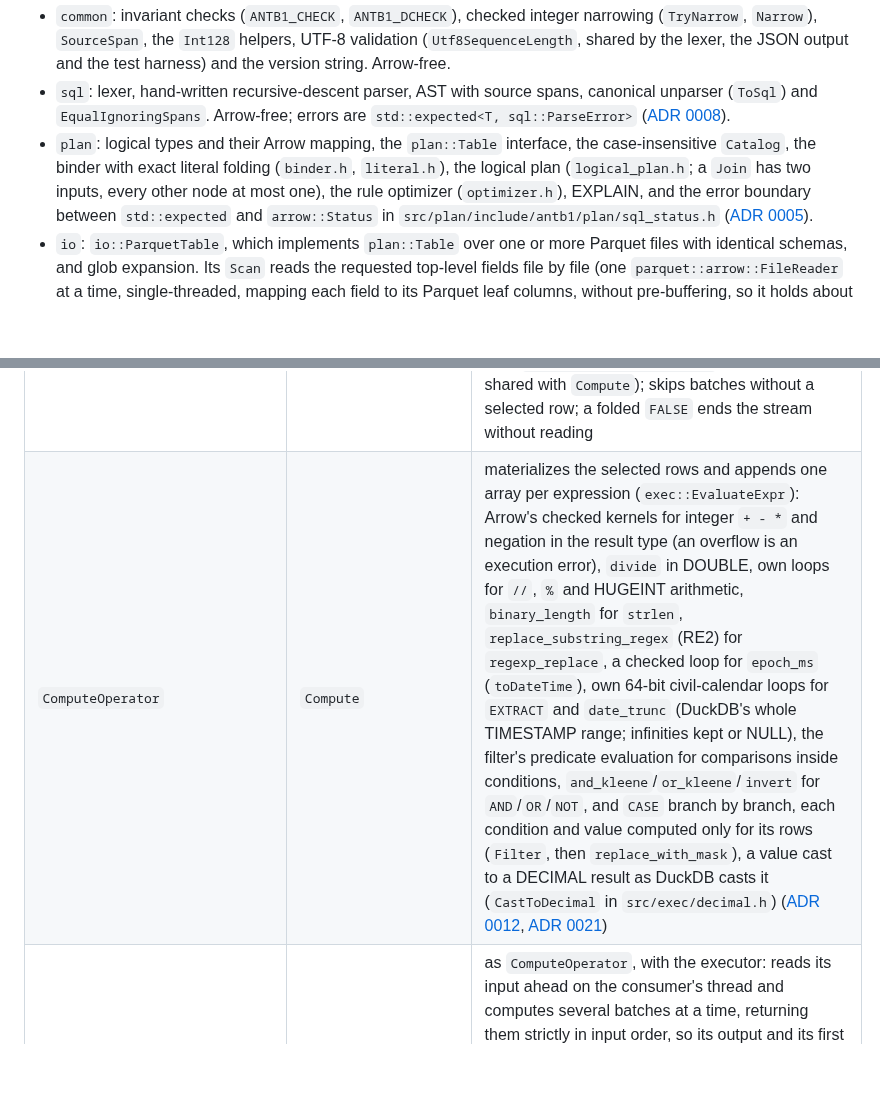
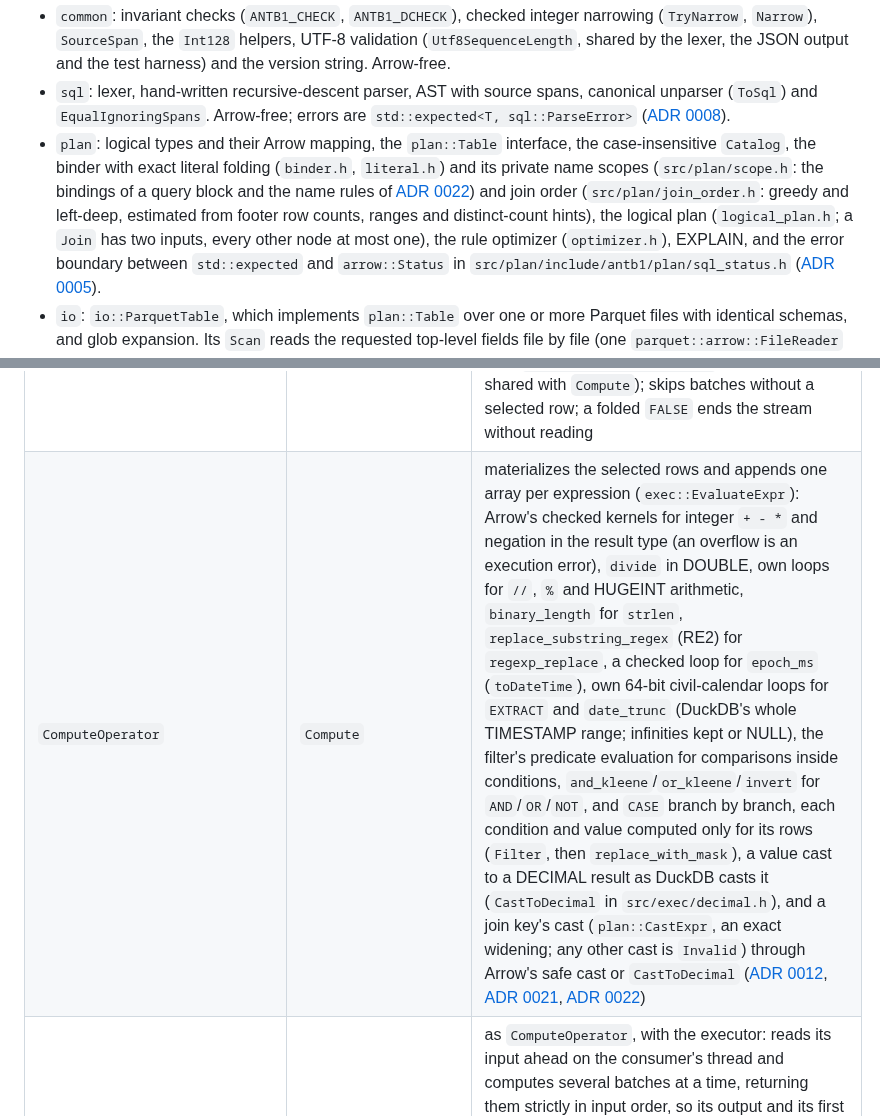
Before and after one commit to ydb-campus/antb1, a Markdown page: docs/architecture.md, 2 parts joined by grey strips. GitHub-like rendering; blank space fills up the shorter version.

```diff
--- a/docs/architecture.md
+++ b/docs/architecture.md
@@ -33,7 +33,10 @@ Responsibilities:
   `EqualIgnoringSpans`. Arrow-free; errors are `std::expected<T, sql::ParseError>`
   ([ADR 0008](adr/0008-parser-and-unparser.md)).
 - `plan`: logical types and their Arrow mapping, the `plan::Table` interface, the case-insensitive `Catalog`, the
-  binder with exact literal folding (`binder.h`, `literal.h`), the logical plan (`logical_plan.h`; a `Join` has two inputs,
+  binder with exact literal folding (`binder.h`, `literal.h`) and its private name scopes (`src/plan/scope.h`: the
+  bindings of a query block and the name rules of [ADR 0022](adr/0022-joins-and-query-blocks.md)) and join order
+  (`src/plan/join_order.h`: greedy and left-deep, estimated from footer row counts, ranges and distinct-count
+  hints), the logical plan (`logical_plan.h`; a `Join` has two inputs,
   every other node at most one), the rule
   optimizer (`optimizer.h`), EXPLAIN, and the error boundary between `std::expected` and `arrow::Status` in
   `src/plan/include/antb1/plan/sql_status.h` ([ADR 0005](adr/0005-error-boundary.md)).
@@ -259,7 +262,7 @@ then the probe's parts.
 | `PartTwoLevelAggregateOperator` | `GroupAggregate` or `Aggregate` with `COUNT(DISTINCT)` over a part pipeline, when `TwoLevelAggregation` allows it | groups every part into one inner `GroupTable` per distinct column (keys K and the column) and a plain one by K for the other calls; the first parts (4M rows by metadata) decide the heavy K (`HeavyHitters`); partitions a light K by the hash of K and a heavy K's groups by the hash of K and the column (`GroupTable::Partition(prefix, heavy)`); merges as `PartGroupAggregateOperator`; then, per partition in parallel, groups the inner groups by K (`OuterGroups`: a distinct column's count is its inner groups with a non-NULL value) and builds the light groups' rows; merges the heavy K's groups across partitions in partition order and emits them last ([ADR 0014](adr/0014-two-level-aggregation.md)) |
 | `PartTopNOperator` | `Limit` over `Sort` (a top-N) over a part pipeline | keeps every part's first `limit + offset` rows of the order in its own `SortBuffer` on the pool, merges the buffers in part order (ties keep their input order, parts in part order) and keeps the first `limit + offset` again: exactly the serial top-N's rows and order; emits the window; with late materialization ([ADR 0016](adr/0016-late-materialization.md): limit + offset at most half of the kept parts) the parts scan only the columns their filters, computations and keys read (`exec::LateScan`: the others are NULL placeholders, one of them carries the rows' ids), and the window's other columns are read from their parts afterwards, one task per part and column |
 | `FilterOperator` | `Filter` | evaluates every comparison with Arrow's comparison kernels (`equal`, `less`, ...) and `[NOT] LIKE` with `exec::LikePattern` (DuckDB's rules; patterns without `_` match by their literal segments), `[NOT] IN` as `equal` per value combined with `or_kleene` (and `invert` for NOT IN), compares two columns with the same kernels in their common type (a DECIMAL against a DECIMAL of another scale or an integer exactly by value, `exec::CompareExact`, and against a DOUBLE after DuckDB's conversion, `exec::DecimalToDouble`, which also converts a DECIMAL column compared with DOUBLE constants), combines them with `and_kleene`, keeps the rows of a computed BOOLEAN condition (`IS TRUE`, for `OR` and `NOT`), turns NULL into false and attaches the result as the selection (one `exec::PredicateEvaluator` per predicate, shared with `Compute`); skips batches without a selected row; a folded `FALSE` ends the stream without reading |
-| `ComputeOperator` | `Compute` | materializes the selected rows and appends one array per expression (`exec::EvaluateExpr`): Arrow's checked kernels for integer `+ - *` and negation in the result type (an overflow is an execution error), `divide` in DOUBLE, own loops for `//`, `%` and HUGEINT arithmetic, `binary_length` for `strlen`, `replace_substring_regex` (RE2) for `regexp_replace`, a checked loop for `epoch_ms` (`toDateTime`), own 64-bit civil-calendar loops for `EXTRACT` and `date_trunc` (DuckDB's whole TIMESTAMP range; infinities kept or NULL), the filter's predicate evaluation for comparisons inside conditions, `and_kleene`/`or_kleene`/`invert` for `AND`/`OR`/`NOT`, and `CASE` branch by branch, each condition and value computed only for its rows (`Filter`, then `replace_with_mask`), a value cast to a DECIMAL result as DuckDB casts it (`CastToDecimal` in `src/exec/decimal.h`) ([ADR 0012](adr/0012-scalar-expressions.md), [ADR 0021](adr/0021-decimal-semantics.md)) |
+| `ComputeOperator` | `Compute` | materializes the selected rows and appends one array per expression (`exec::EvaluateExpr`): Arrow's checked kernels for integer `+ - *` and negation in the result type (an overflow is an execution error), `divide` in DOUBLE, own loops for `//`, `%` and HUGEINT arithmetic, `binary_length` for `strlen`, `replace_substring_regex` (RE2) for `regexp_replace`, a checked loop for `epoch_ms` (`toDateTime`), own 64-bit civil-calendar loops for `EXTRACT` and `date_trunc` (DuckDB's whole TIMESTAMP range; infinities kept or NULL), the filter's predicate evaluation for comparisons inside conditions, `and_kleene`/`or_kleene`/`invert` for `AND`/`OR`/`NOT`, and `CASE` branch by branch, each condition and value computed only for its rows (`Filter`, then `replace_with_mask`), a value cast to a DECIMAL result as DuckDB casts it (`CastToDecimal` in `src/exec/decimal.h`), and a join key's cast (`plan::CastExpr`, an exact widening; any other cast is `Invalid`) through Arrow's safe cast or `CastToDecimal` ([ADR 0012](adr/0012-scalar-expressions.md), [ADR 0021](adr/0021-decimal-semantics.md), [ADR 0022](adr/0022-joins-and-query-blocks.md)) |
 | `ParallelComputeOperator` | `Compute` outside a part pipeline (over an aggregation or a sort) | as `ComputeOperator`, with the executor: reads its input ahead on the consumer's thread and computes several batches at a time, returning them strictly in input order, so its output and its first error in batch order are `ComputeOperator`'s; a batch read ahead but never returned never reports its error. Memory as the part scheduler: a window of `threads` batches, halved by every batch taken under pressure and widened by one otherwise; a batch out of memory on a worker is computed again alone on the consumer's thread (the others in flight dropped and computed again when reached), and only that failure fails the query; results are released on the consumer's thread |
 | `ProjectOperator` | `Project` | selects columns and materializes the selected rows with Arrow's `Filter` kernel; a constant item becomes an array of its value per batch (`MakeArrayFromScalar`) |
 | `ScalarAggregateOperator` | `Aggregate` over other input | feeds every batch and its selection to one `AggregateState` per call, then emits one row |
```
Also changed, not shown: docs/adr/0022-joins-and-query-blocks.md (+14 -0 lines).
